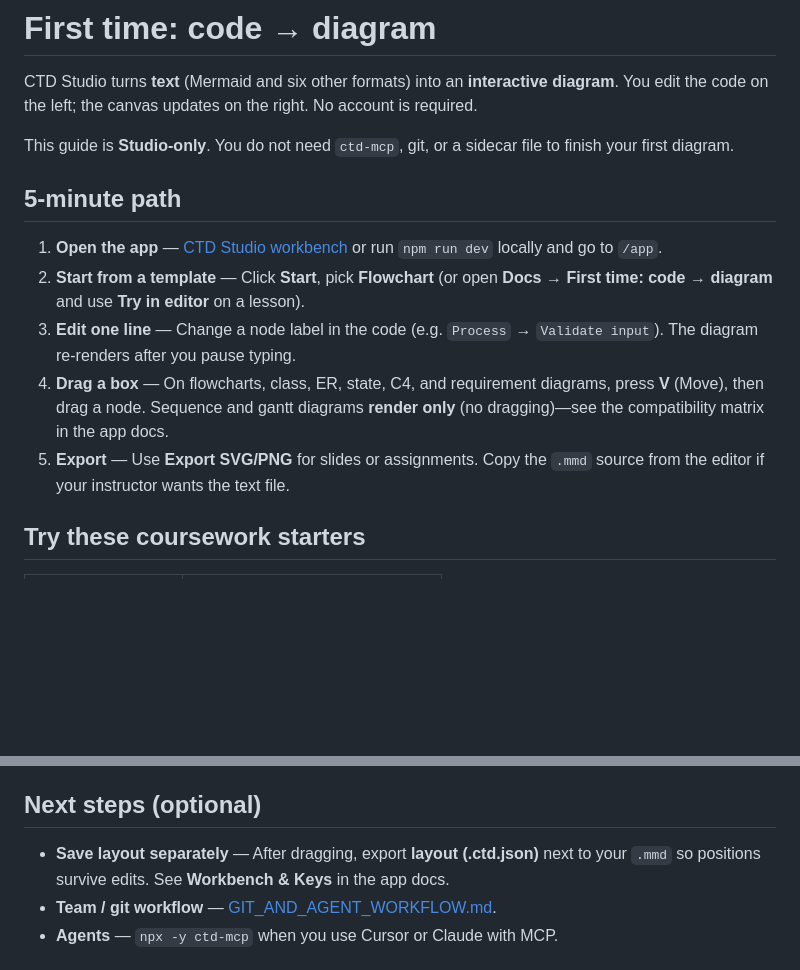
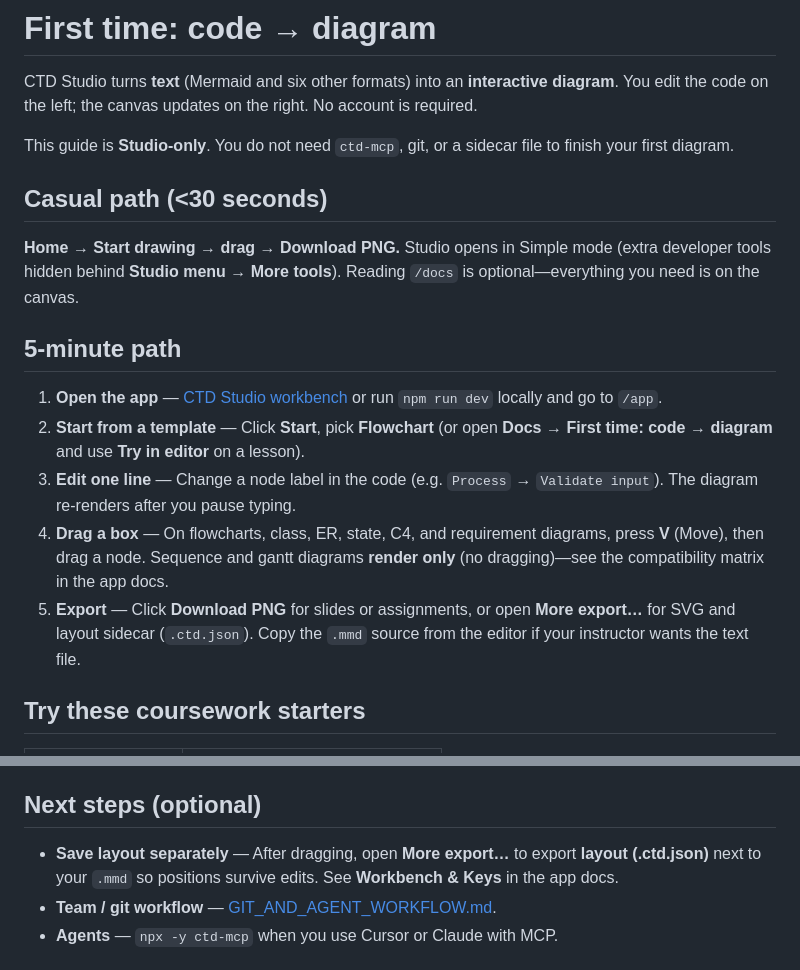
Before and after one commit to cxernlol/code-to-diagram, a Markdown page: docs/FIRST_TIME_CODE_TO_DIAGRAM.md, 2 parts joined by grey strips. Drawn GitHub-style; blank space fills up the shorter version.

Commit message:
feat: casual funnel, quick-entry, MCP file verification, and golden sequence render

```diff
--- a/docs/FIRST_TIME_CODE_TO_DIAGRAM.md
+++ b/docs/FIRST_TIME_CODE_TO_DIAGRAM.md
@@ -3,6 +3,10 @@
 CTD Studio turns **text** (Mermaid and six other formats) into an **interactive diagram**. You edit the code on the left; the canvas updates on the right. No account is required.
 
 This guide is **Studio-only**. You do not need `ctd-mcp`, git, or a sidecar file to finish your first diagram.
+
+## Casual path (<30 seconds)
+
+**Home → Start drawing → drag → Download PNG.** Studio opens in Simple mode (extra developer tools hidden behind **Studio menu → More tools**). Reading `/docs` is optional—everything you need is on the canvas.
 
 ## 5-minute path
 
@@ -10,7 +14,7 @@ This guide is **Studio-only**. You do not need `ctd-mcp`, git, or a sidecar file
 2. **Start from a template** — Click **Start**, pick **Flowchart** (or open **Docs → First time: code → diagram** and use **Try in editor** on a lesson).
 3. **Edit one line** — Change a node label in the code (e.g. `Process` → `Validate input`). The diagram re-renders after you pause typing.
 4. **Drag a box** — On flowcharts, class, ER, state, C4, and requirement diagrams, press **V** (Move), then drag a node. Sequence and gantt diagrams **render only** (no dragging)—see the compatibility matrix in the app docs.
-5. **Export** — Use **Export SVG/PNG** for slides or assignments. Copy the `.mmd` source from the editor if your instructor wants the text file.
+5. **Export** — Click **Download PNG** for slides or assignments, or open **More export…** for SVG and layout sidecar (`.ctd.json`). Copy the `.mmd` source from the editor if your instructor wants the text file.
 
 ## Try these coursework starters
 
@@ -32,7 +36,7 @@ Open any of these from **Docs → Starter Templates** or the in-app new-diagram
 
 ## Next steps (optional)
 
-- **Save layout separately** — After dragging, export **layout (.ctd.json)** next to your `.mmd` so positions survive edits. See **Workbench & Keys** in the app docs.
+- **Save layout separately** — After dragging, open **More export…** to export **layout (.ctd.json)** next to your `.mmd` so positions survive edits. See **Workbench & Keys** in the app docs.
 - **Team / git workflow** — [GIT_AND_AGENT_WORKFLOW.md](./GIT_AND_AGENT_WORKFLOW.md).
 - **Agents** — `npx -y ctd-mcp` when you use Cursor or Claude with MCP.
 
```
Also changed, not shown: mcp/README.md (+10 -2 lines), public/og-image.png, 16 other files.
